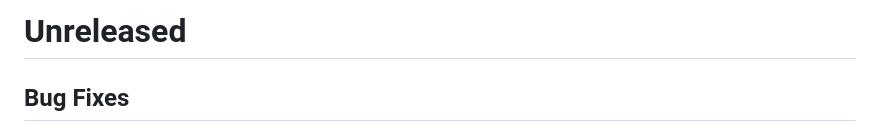
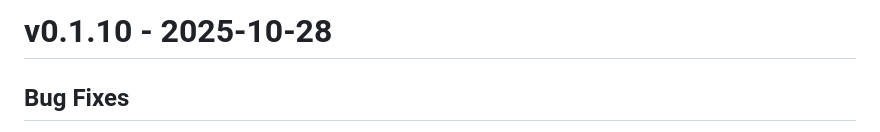
Before and after one commit to SuperManifolds/rail_graph, a Markdown page: CHANGELOG.md, the part around the change. Drawn GitHub-style.

Commit message:
docs: Update changelog
Signed-off-by: Alex Sørlie <alex@sorlie.io>

```diff
--- a/CHANGELOG.md
+++ b/CHANGELOG.md
@@ -1,4 +1,4 @@
-# Unreleased
+# v0.1.10 - 2025-10-28
 
 ## Bug Fixes
 - Fixed false head-on conflicts on double-track railways caused by incorrect track assignment when the first edge of a route was traversed backward - track assignment now correctly determines edge traversal direction by examining connectivity between consecutive segments instead of assuming routes always start at the source of their first edge
```
